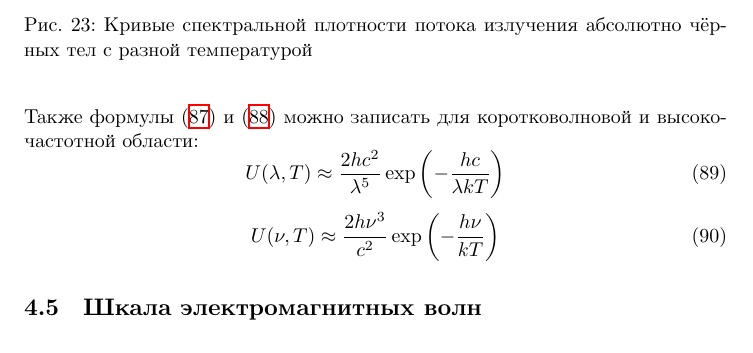
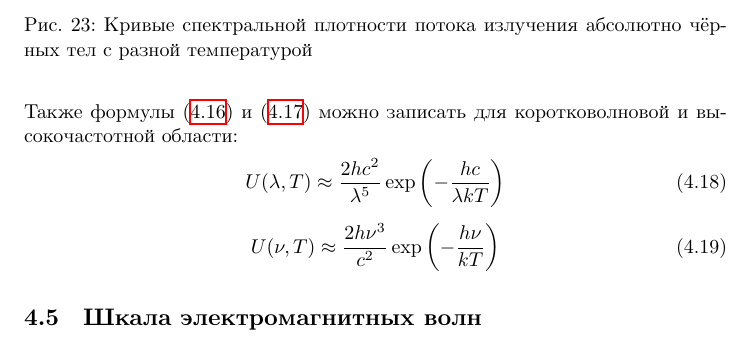
Before and after one commit to AShepelevv/astro-notebook, a LaTeX document (astro-notebook.tex): part of page 36 of 50, cut so that both start at the same text. Compiled offline with XeLaTeX.

Commit message:
correct errors with tikz and change equation counter

```diff
--- a/astro-notebook.tex
+++ b/astro-notebook.tex
@@ -12,6 +12,7 @@
 \graphicspath{{./img/}}
 
 \usepackage{tikz}
+\usetikzlibrary{decorations.text}
 \usepackage{pgfplots}
 \usepackage{pgf}
 \usepgflibrary{decorations.pathmorphing} % LATEX and plain TEX and pure pgf
@@ -26,6 +27,9 @@
 \newcommand{\au}{\text{а.\,е.}}
 \newcommand{\tw}{\textwidth}
 \newcommand{\imp}[1]{{\itshape#1}}
+
+\renewcommand{\theequation}{\thesection.\arabic{equation}}
+\numberwithin{equation}{section}
 
 \usepackage						{fontspec}
 \setmainfont						{CMU Serif}
```
